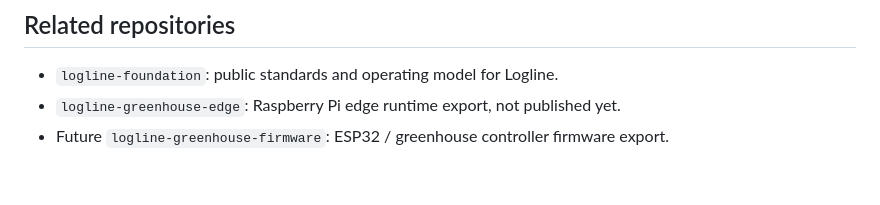
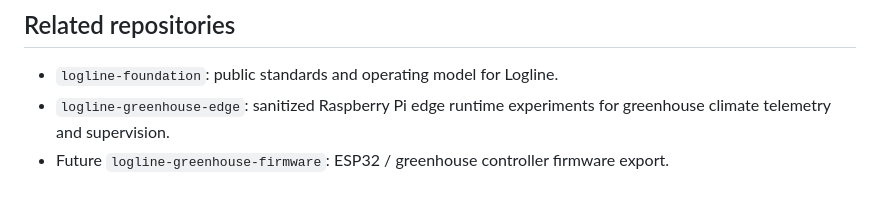
Before and after one commit to hmtt3104-blip/logline-greenhouse-ai, a Markdown page: README.md, the part around the change. Rendered like a GitHub page.

Commit message:
docs: update related edge repository status

```diff
--- a/README.md
+++ b/README.md
@@ -178,5 +178,5 @@ Raspberry Pi camera and OpenCV setup notes are in `docs/setup.md`.
 ## Related repositories
 
 - `logline-foundation`: public standards and operating model for Logline.
-- `logline-greenhouse-edge`: Raspberry Pi edge runtime export, not published yet.
+- `logline-greenhouse-edge`: sanitized Raspberry Pi edge runtime experiments for greenhouse climate telemetry and supervision.
 - Future `logline-greenhouse-firmware`: ESP32 / greenhouse controller firmware export.
```
